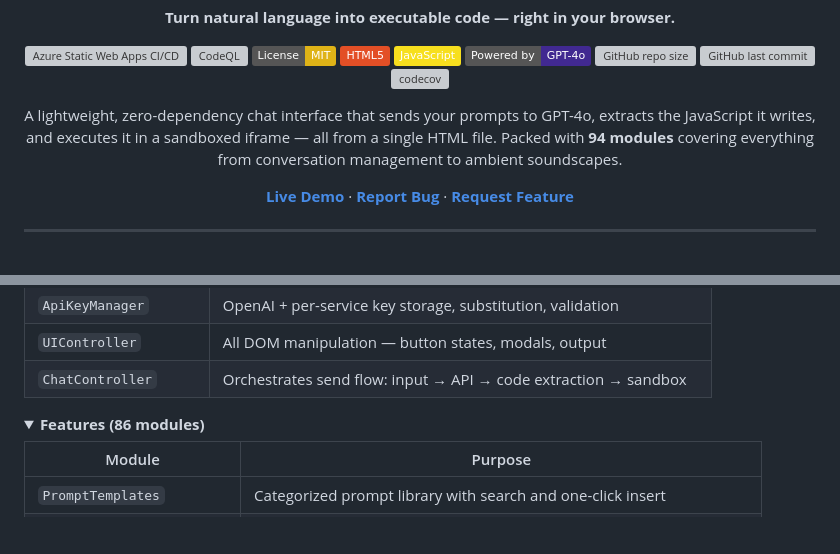
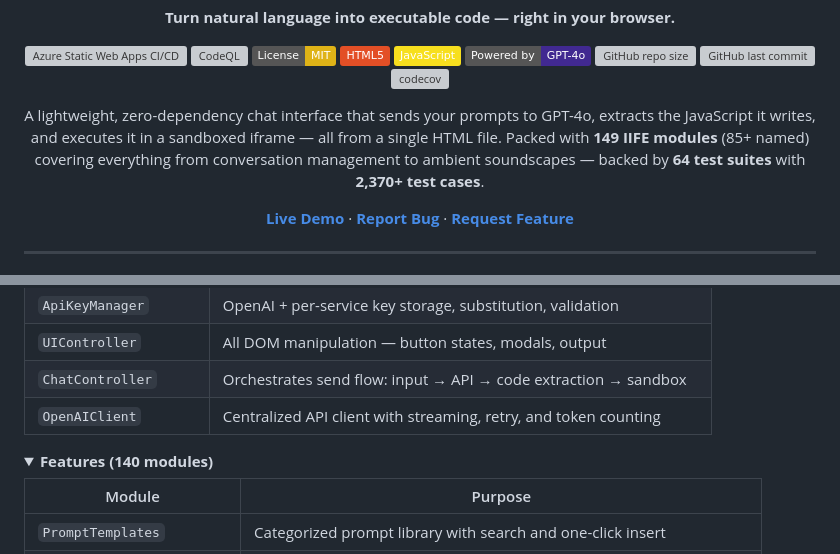
Before and after one commit to sauravbhattacharya001/agenticchat, a Markdown page: README.md, 2 parts joined by grey strips. Rendered like a GitHub page; folded sections open; badges without logos; blank space fills up the shorter version; grey boxes are pictures that could not be loaded.

```diff
--- a/README.md
+++ b/README.md
@@ -14,7 +14,7 @@
 [![GitHub last commit](https://img.shields.io/github/last-commit/sauravbhattacharya001/agenticchat)](https://github.com/sauravbhattacharya001/agenticchat/commits/main)
 [![codecov](https://codecov.io/gh/sauravbhattacharya001/agenticchat/graph/badge.svg)](https://codecov.io/gh/sauravbhattacharya001/agenticchat)
 
-A lightweight, zero-dependency chat interface that sends your prompts to GPT-4o, extracts the JavaScript it writes, and executes it in a sandboxed iframe — all from a single HTML file. Packed with **94 modules** covering everything from conversation management to ambient soundscapes.
+A lightweight, zero-dependency chat interface that sends your prompts to GPT-4o, extracts the JavaScript it writes, and executes it in a sandboxed iframe — all from a single HTML file. Packed with **149 IIFE modules** (85+ named) covering everything from conversation management to ambient soundscapes — backed by **64 test suites** with **2,370+ test cases**.
 
 [**Live Demo**](https://sauravbhattacharya001.github.io/agenticchat/) · [**Report Bug**](https://github.com/sauravbhattacharya001/agenticchat/issues) · [**Request Feature**](https://github.com/sauravbhattacharya001/agenticchat/issues)
 
@@ -198,11 +212,12 @@ The codebase is organized into **94 IIFE modules** in `app.js`, each using the r
 | `ApiKeyManager` | OpenAI + per-service key storage, substitution, validation |
 | `UIController` | All DOM manipulation — button states, modals, output |
 | `ChatController` | Orchestrates send flow: input → API → code extraction → sandbox |
+| `OpenAIClient` | Centralized API client with streaming, retry, and token counting |
 
 </details>
 
 <details>
-<summary><strong>Features (86 modules)</strong></summary>
+<summary><strong>Features (140 modules)</strong></summary>
 
 | Module | Purpose |
 |--------|---------|
```
Also changed, not shown: other parts of README.md (+42 -6 lines).
